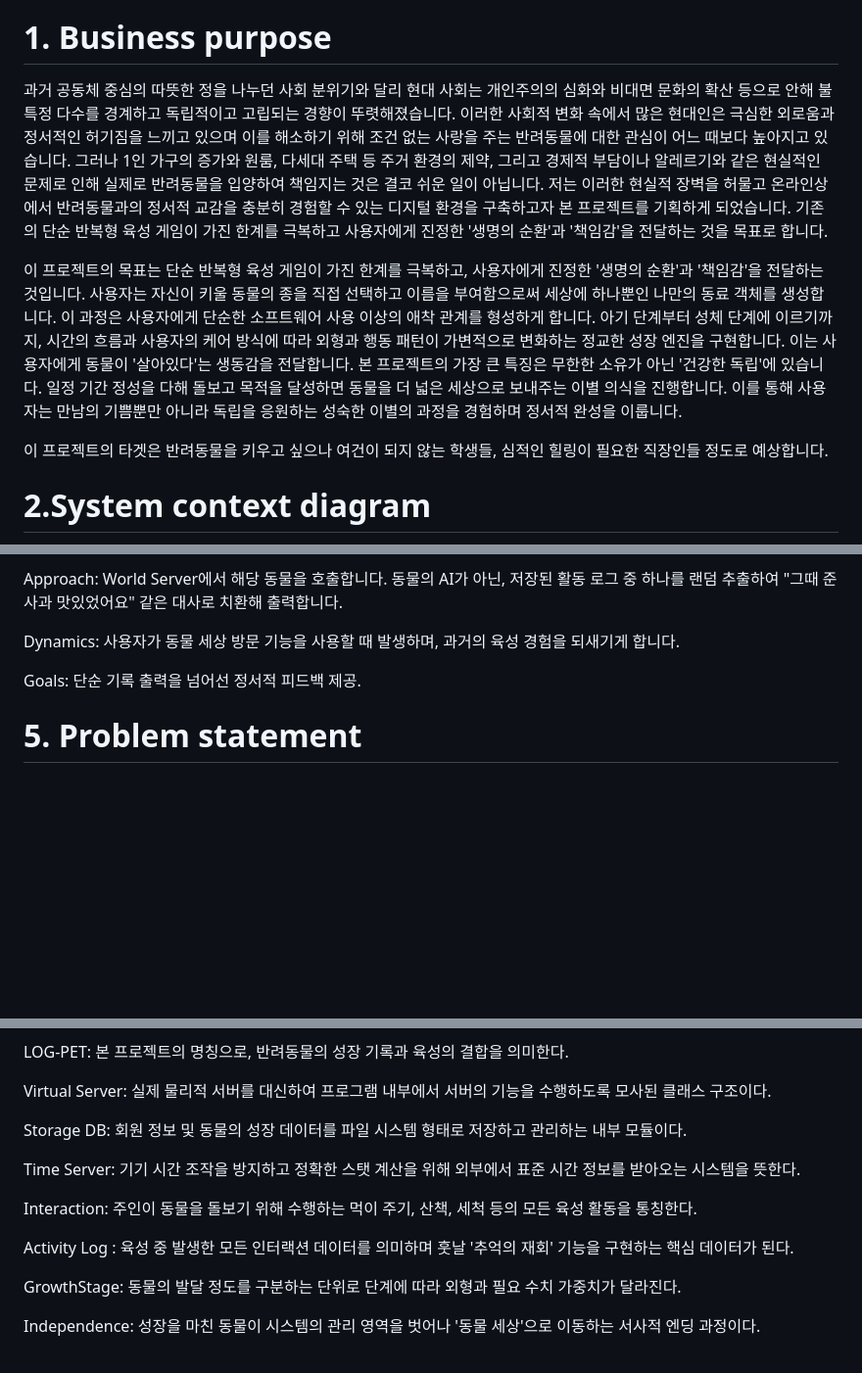
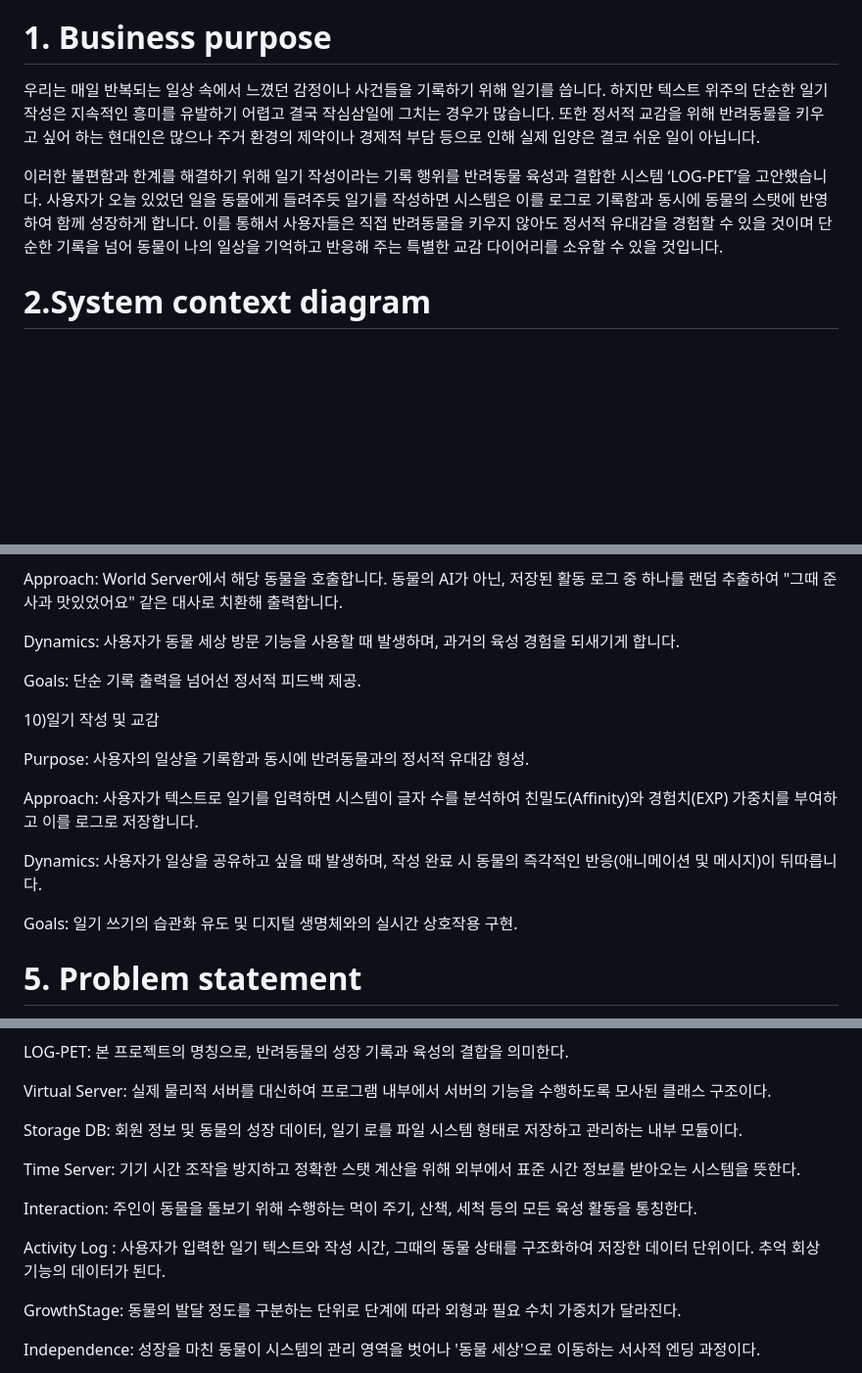
Before and after one commit to silver-hye/Log_Pet, a Markdown page: README.md, 3 parts joined by grey strips. Shown at 98% size. GitHub-like rendering; blank space fills up the shorter version.

Commit message:
프로젝트 컨셉 변경 및 일기 로그 기능 추가
프로젝트 컨셉 변경: 단순 반려동물 육성 -> 일기 기반 정서 교감 시스템
-  Business Purpose 및 Glossary 수정
- 일기 작성 및 추억 회상 유스케이스 정의

````diff
--- a/README.md
+++ b/README.md
@@ -2,11 +2,9 @@
 반려동물 성장 및 독립 시뮬레이션
 
 # 1. Business purpose
-과거 공동체 중심의 따뜻한 정을 나누던 사회 분위기와 달리 현대 사회는 개인주의의 심화와 비대면 문화의 확산 등으로 안해 불특정 다수를 경계하고 독립적이고 고립되는 경향이 뚜렷해졌습니다. 이러한 사회적 변화 속에서 많은 현대인은 극심한 외로움과 정서적인 허기짐을 느끼고 있으며 이를 해소하기 위해 조건 없는 사랑을 주는 반려동물에 대한 관심이 어느 때보다 높아지고 있습니다. 그러나 1인 가구의 증가와 원룸, 다세대 주택 등 주거 환경의 제약, 그리고 경제적 부담이나 알레르기와 같은 현실적인 문제로 인해 실제로 반려동물을 입양하여 책임지는 것은 결코 쉬운 일이 아닙니다. 저는 이러한 현실적 장벽을 허물고 온라인상에서 반려동물과의 정서적 교감을 충분히 경험할 수 있는 디지털 환경을 구축하고자 본 프로젝트를 기획하게 되었습니다. 기존의 단순 반복형 육성 게임이 가진 한계를 극복하고 사용자에게 진정한 '생명의 순환'과 '책임감'을 전달하는 것을 목표로 합니다.
+우리는 매일 반복되는 일상 속에서 느꼈던 감정이나 사건들을 기록하기 위해 일기를 씁니다. 하지만 텍스트 위주의 단순한 일기 작성은 지속적인 흥미를 유발하기 어렵고 결국 작심삼일에 그치는 경우가 많습니다. 또한 정서적 교감을 위해 반려동물을 키우고 싶어 하는 현대인은 많으나 주거 환경의 제약이나 경제적 부담 등으로 인해 실제 입양은 결코 쉬운 일이 아닙니다.
 
- 이 프로젝트의 목표는 단순 반복형 육성 게임이 가진 한계를 극복하고, 사용자에게 진정한 '생명의 순환'과 '책임감'을 전달하는 것입니다. 사용자는 자신이 키울 동물의 종을 직접 선택하고 이름을 부여함으로써 세상에 하나뿐인 나만의 동료 객체를 생성합니다. 이 과정은 사용자에게 단순한 소프트웨어 사용 이상의 애착 관계를 형성하게 합니다. 아기 단계부터 성체 단계에 이르기까지, 시간의 흐름과 사용자의 케어 방식에 따라 외형과 행동 패턴이 가변적으로 변화하는 정교한 성장 엔진을 구현합니다. 이는 사용자에게 동물이 '살아있다'는 생동감을 전달합니다. 본 프로젝트의 가장 큰 특징은 무한한 소유가 아닌 '건강한 독립'에 있습니다. 일정 기간 정성을 다해 돌보고 목적을 달성하면 동물을 더 넓은 세상으로 보내주는 이별 의식을 진행합니다. 이를 통해 사용자는 만남의 기쁨뿐만 아니라 독립을 응원하는 성숙한 이별의 과정을 경험하며 정서적 완성을 이룹니다.
-
- 이 프로젝트의 타겟은 반려동물을 키우고 싶으나 여건이 되지 않는 학생들, 심적인 힐링이 필요한 직장인들 정도로 예상합니다.
+이러한 불편함과 한계를 해결하기 위해 일기 작성이라는 기록 행위를 반려동물 육성과 결합한 시스템 ‘LOG-PET’을 고안했습니다. 사용자가 오늘 있었던 일을 동물에게 들려주듯 일기를 작성하면 시스템은 이를 로그로 기록함과 동시에 동물의 스탯에 반영하여 함께 성장하게 합니다. 이를 통해서 사용자들은 직접 반려동물을 키우지 않아도 정서적 유대감을 경험할 수 있을 것이며 단순한 기록을 넘어 동물이 나의 일상을 기억하고 반응해 주는 특별한 교감 다이어리를 소유할 수 있을 것입니다.
 
  # 2.System context diagram
 ```mermaid
@@ -130,6 +131,16 @@ Dynamics: 사용자가 동물 세상 방문 기능을 사용할 때 발생하며
 
 Goals: 단순 기록 출력을 넘어선 정서적 피드백 제공.
 
+10)일기 작성 및 교감
+
+Purpose: 사용자의 일상을 기록함과 동시에 반려동물과의 정서적 유대감 형성.
+
+Approach: 사용자가 텍스트로 일기를 입력하면 시스템이 글자 수를 분석하여 친밀도(Affinity)와 경험치(EXP) 가중치를 부여하고 이를 로그로 저장합니다.
+
+Dynamics: 사용자가 일상을 공유하고 싶을 때 발생하며, 작성 완료 시 동물의 즉각적인 반응(애니메이션 및 메시지)이 뒤따릅니다.
+
+Goals: 일기 쓰기의 습관화 유도 및 디지털 생명체와의 실시간 상호작용 구현.
+
 # 5. Problem statement
 'LOG-PET'를 설계하며 직면한 여러 가지 문제점과 소프트웨어의 완성도를 위해 고려해야 할 사항들을 다양한 관점에서 기술한다. 단순히 기능의 구현 가능성을 넘어, 사용자에게 전달될 정서적 가치와 시스템의 안정성을 확보하기 위한 근본적인 고민들을 담았다.
 
@@ -154,13 +165,13 @@ LOG-PET: 본 프로젝트의 명칭으로, 반려동물의 성장 기록과 육
 
 Virtual Server: 실제 물리적 서버를 대신하여 프로그램 내부에서 서버의 기능을 수행하도록 모사된 클래스 구조이다.
 
-Storage DB: 회원 정보 및 동물의 성장 데이터를 파일 시스템 형태로 저장하고 관리하는 내부 모듈이다.
+Storage DB: 회원 정보 및 동물의 성장 데이터, 일기 로를 파일 시스템 형태로 저장하고 관리하는 내부 모듈이다.
 
 Time Server: 기기 시간 조작을 방지하고 정확한 스탯 계산을 위해 외부에서 표준 시간 정보를 받아오는 시스템을 뜻한다.
 
 Interaction: 주인이 동물을 돌보기 위해 수행하는 먹이 주기, 산책, 세척 등의 모든 육성 활동을 통칭한다.
 
-Activity Log : 육성 중 발생한 모든 인터랙션 데이터를 의미하며 훗날 '추억의 재회' 기능을 구현하는 핵심 데이터가 된다.
+Activity Log : 사용자가 입력한 일기 텍스트와 작성 시간, 그때의 동물 상태를 구조화하여 저장한 데이터 단위이다. 추억 회상 기능의 데이터가 된다.
 
 GrowthStage: 동물의 발달 정도를 구분하는 단위로 단계에 따라 외형과 필요 수치 가중치가 달라진다.
 
````
Also changed, not shown: other parts of README.md (+3 -0 lines).
